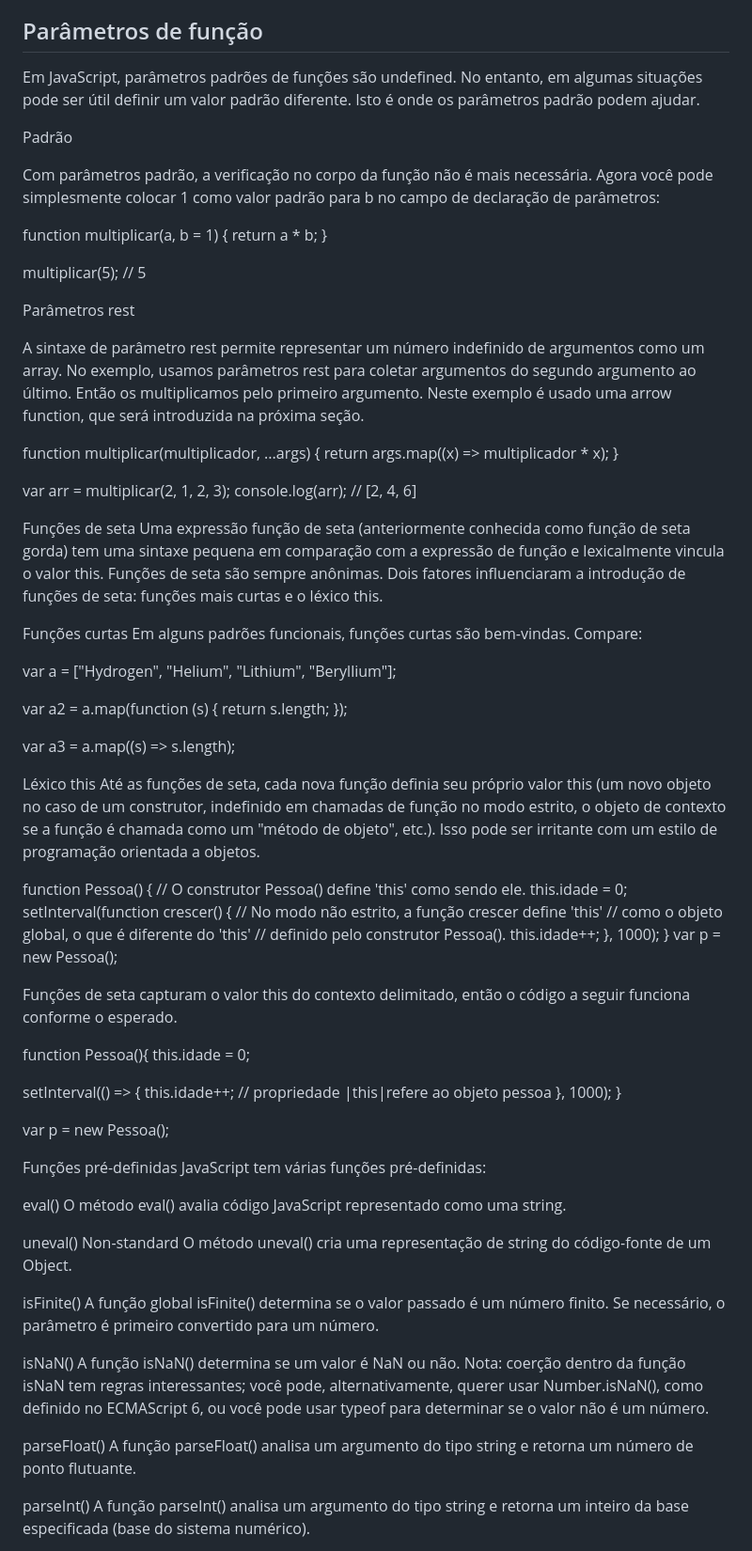
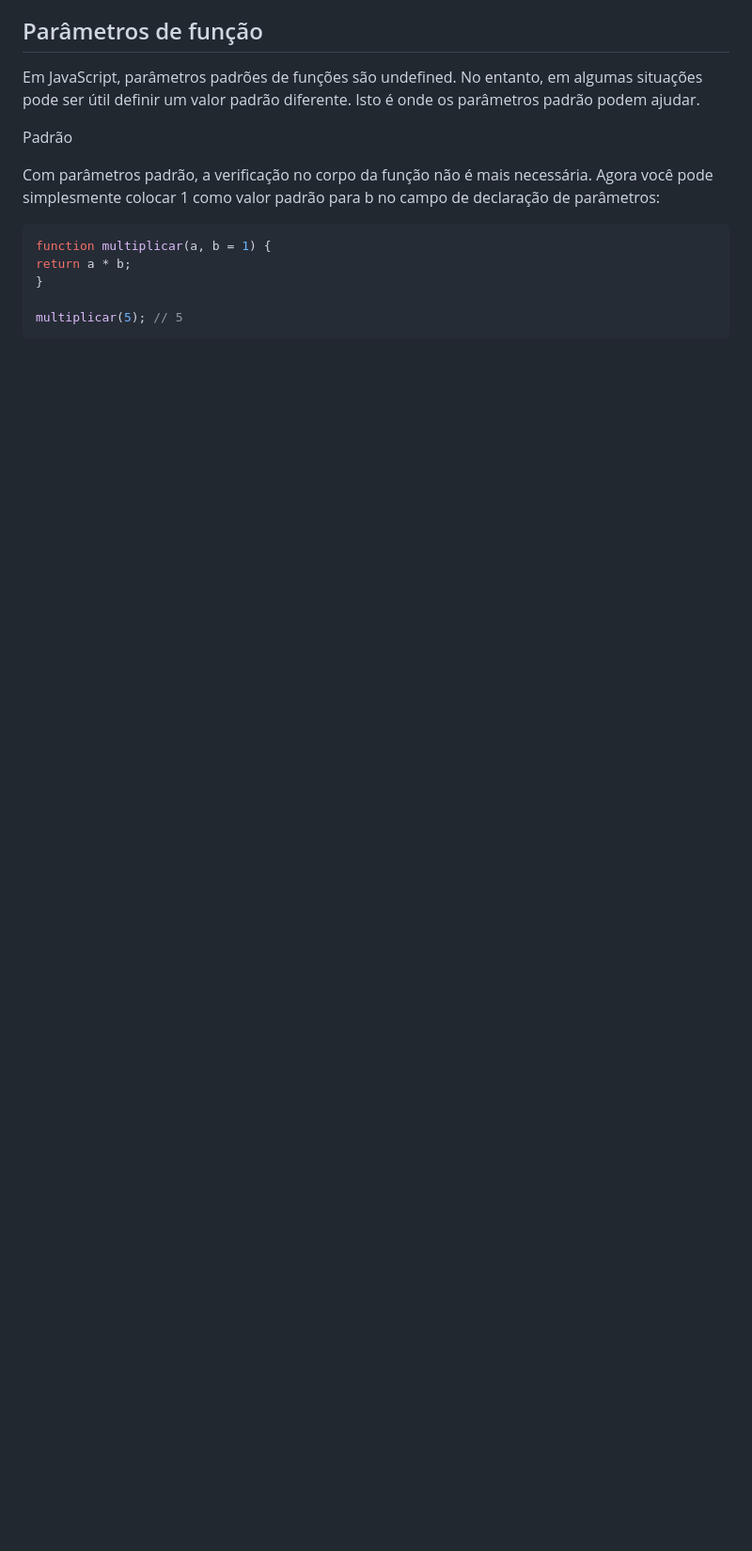
Before and after one commit to brunasantos-dev/todolist, a Markdown page: docs/development-fundamentals.md, the part around one of its changes. Shown at 94% size. Rendered like a GitHub page; blank space fills up the shorter version.

````diff
--- a/docs/development-fundamentals.md
+++ b/docs/development-fundamentals.md
@@ -211,83 +194,9 @@ Padrão
 
 Com parâmetros padrão, a verificação no corpo da função não é mais necessária. Agora você pode simplesmente colocar 1 como valor padrão para b no campo de declaração de parâmetros:
 
+```javascript
 function multiplicar(a, b = 1) {
-  return a * b;
+return a * b;
 }
 
 multiplicar(5); // 5
-
-Parâmetros rest
-
-A sintaxe de parâmetro rest permite representar um número indefinido de argumentos como um array. No exemplo, usamos parâmetros rest para coletar argumentos do segundo argumento ao último. Então os multiplicamos pelo primeiro argumento. Neste exemplo é usado uma arrow function, que será introduzida na próxima seção.
-
-function multiplicar(multiplicador, ...args) {
-  return args.map((x) => multiplicador * x);
-}
-
-var arr = multiplicar(2, 1, 2, 3);
-console.log(arr); // [2, 4, 6]
-
-Funções de seta
-Uma expressão função de seta (anteriormente conhecida como função de seta gorda) tem uma sintaxe pequena em comparação com a expressão de função e lexicalmente vincula o valor this. Funções de seta são sempre anônimas.
-Dois fatores influenciaram a introdução de funções de seta: funções mais curtas e o léxico this.
-
-Funções curtas
-Em alguns padrões funcionais, funções curtas são bem-vindas. Compare:
-
-var a = ["Hydrogen", "Helium", "Lithium", "Beryllium"];
-
-var a2 = a.map(function (s) {
-  return s.length;
-});
-
-var a3 = a.map((s) => s.length);
-
-Léxico this
-Até as funções de seta, cada nova função definia seu próprio valor this (um novo objeto no caso de um construtor, indefinido em chamadas de função no modo estrito, o objeto de contexto se a função é chamada como um "método de objeto", etc.). Isso pode ser irritante com um estilo de programação orientada a objetos.
-
-function Pessoa() {
-  // O construtor Pessoa() define 'this' como sendo ele.
-  this.idade = 0;
-  setInterval(function crescer() {
-    // No modo não estrito, a função crescer define 'this'
-    // como o objeto global, o que é diferente do 'this'
-    // definido pelo construtor Pessoa().
-    this.idade++;
-  }, 1000);
-}
-var p = new Pessoa();
-
-Funções de seta capturam o valor this do contexto delimitado, então o código a seguir funciona conforme o esperado.
-
-function Pessoa(){
-  this.idade = 0;
-
-  setInterval(() => {
-    this.idade++; // propriedade |this|refere ao objeto pessoa
-  }, 1000);
-}
-
-var p = new Pessoa();
-
-Funções pré-definidas
-JavaScript tem várias funções pré-definidas:
-
-eval()
-O método eval() avalia código JavaScript representado como uma string.
-
-uneval() Non-standard
-O método uneval() cria uma representação de string do código-fonte de um Object.
-
-isFinite()
-A função global isFinite() determina se o valor passado é um número finito. Se necessário, o parâmetro é primeiro convertido para um número.
-
-isNaN()
-A função isNaN() determina se um valor é NaN ou não. Nota: coerção dentro da função isNaN tem regras interessantes; você pode, alternativamente, querer usar Number.isNaN(), como definido no ECMAScript 6, ou você pode usar typeof para determinar se o valor não é um número.
-
-parseFloat()
-A função parseFloat() analisa um argumento do tipo string e retorna um número de ponto flutuante.
-
-parseInt()
-A função parseInt() analisa um argumento do tipo string e retorna um inteiro da base especificada (base do sistema numérico).
-
````
Also changed, not shown: other parts of docs/development-fundamentals.md (+203 -151 lines).
